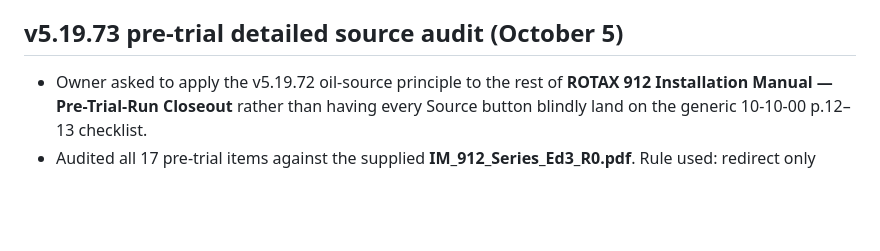
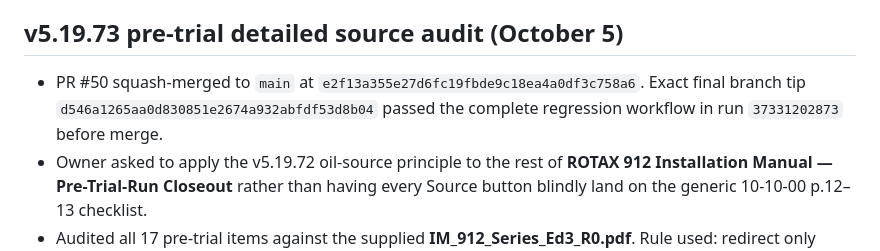
Before and after one commit to mtm951/N594ZS-Tracker, a Markdown page: CHATGPT_HANDOFF.md, the part around the change. GitHub-like rendering; blank space fills up the shorter version.

Commit message:
handoff: record v5.19.73 merge and validated release tip

```diff
--- a/CHATGPT_HANDOFF.md
+++ b/CHATGPT_HANDOFF.md
@@ -20,6 +20,7 @@ This file exists to preserve development continuity across ChatGPT conversations
 
 ## v5.19.73 pre-trial detailed source audit (October 5)
 
+- PR #50 squash-merged to `main` at `e2f13a355e27d6fc19fbde9c18ea4a0df3c758a6`. Exact final branch tip `d546a1265aa0d830851e2674a932abfdf53d8b04` passed the complete regression workflow in run `37331202873` before merge.
 - Owner asked to apply the v5.19.72 oil-source principle to the rest of **ROTAX 912 Installation Manual — Pre-Trial-Run Closeout** rather than having every Source button blindly land on the generic 10-10-00 p.12–13 checklist.
 - Audited all 17 pre-trial items against the supplied **IM_912_Series_Ed3_R0.pdf**. Rule used: redirect only when the Installation Manual contains a more specific technical section that directly supports the same check; keep 10-10-00 p.12–13 when that pre-trial list is itself the most exact source or when a single detailed section would cover only part of a compound check.
 - Detailed source routing now covers:
```
